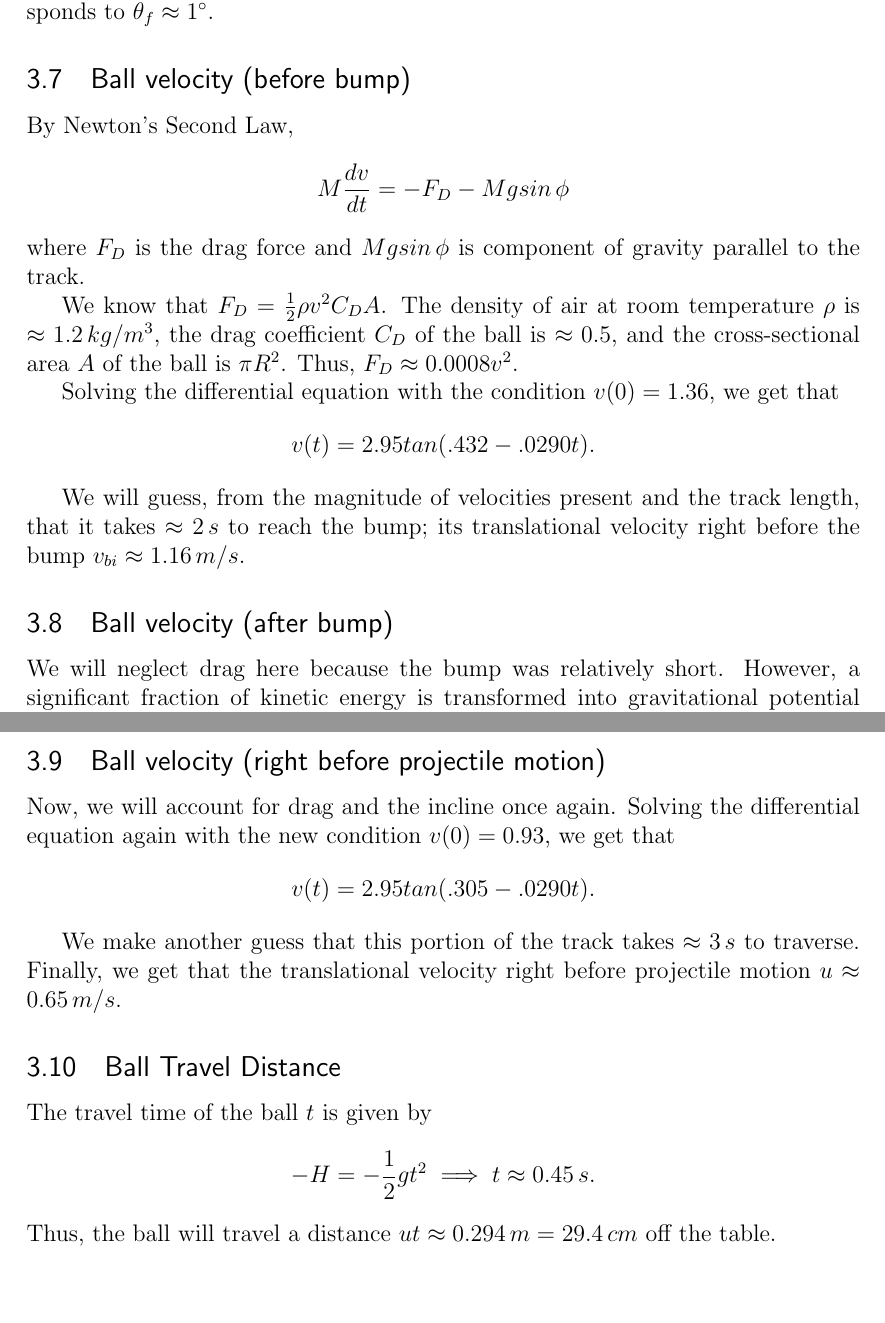
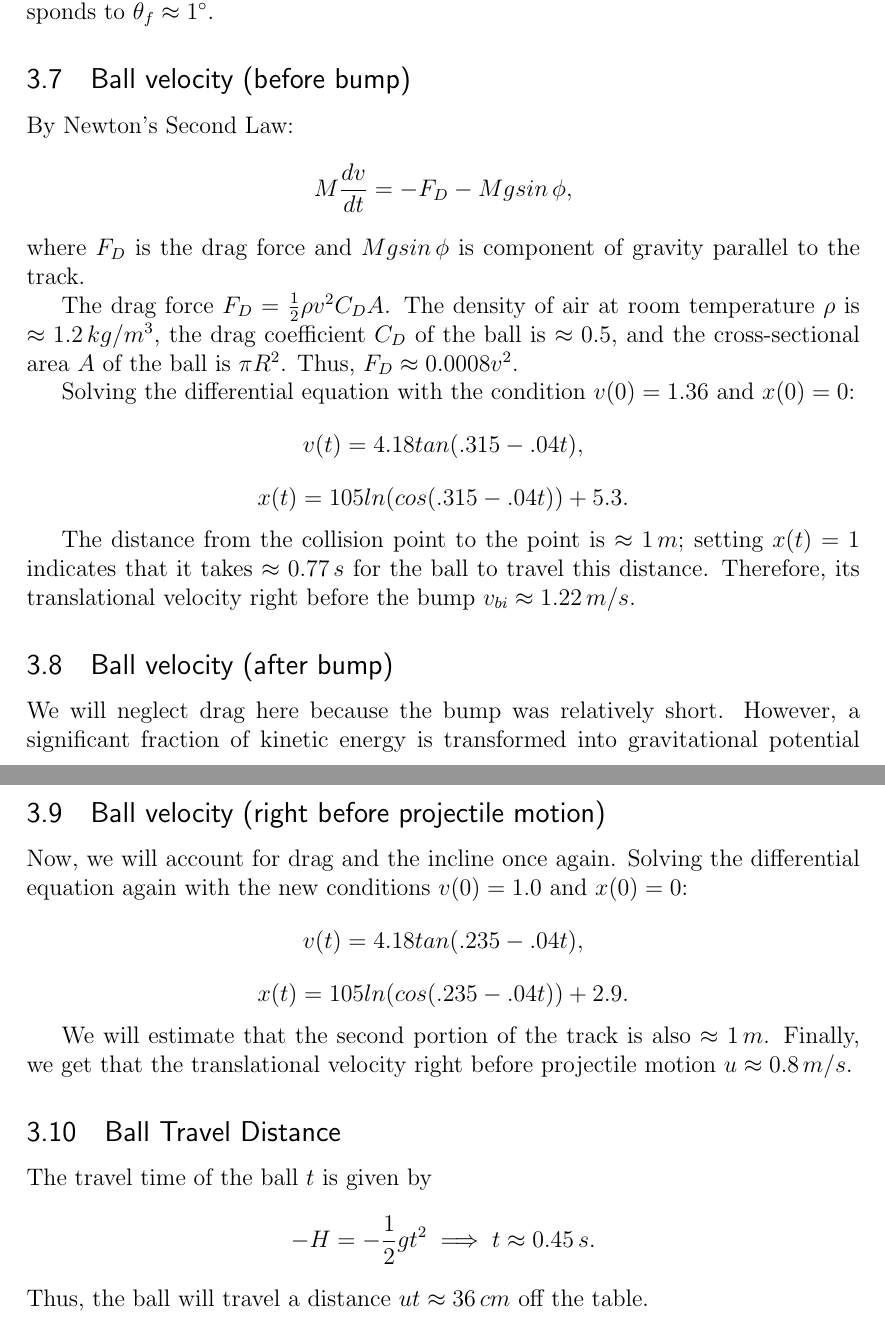
Before and after one commit to erfz/LaTeX, a LaTeX document (rod_ball_lab_new/rod_ball_lab.tex): two parts of pages 3 and 4 of 4, joined at a grey line, cut so that both start at the same text, the shorter picture padded with empty space. Compiled offline with pdfLaTeX.

Commit message:
Add files via upload

```diff
--- a/rod_ball_lab_new/rod_ball_lab.tex
+++ b/rod_ball_lab_new/rod_ball_lab.tex
@@ -138,16 +137,16 @@ We reuse the energy conservation expression and find that $\omega_f \approx 0.1\
 
 \subsection{Ball velocity (before bump)}
 
-By Newton's Second Law,
-$$M \frac{dv}{dt} = -F_D - Mgsin\,\phi$$
+By Newton's Second Law:
+$$M \frac{dv}{dt} = -F_D - Mgsin\,\phi,$$
 where $F_D$ is the drag force and $Mgsin\,\phi$ is component of gravity parallel to the track.
 
-We know that $F_D = \frac{1}{2}\rho v^2 C_D A$. The density of air at room temperature $\rho$ is $\approx 1.2\,kg/m^3$, the drag coefficient $C_D$ of the ball is $\approx 0.5$, and the cross-sectional area $A$ of the ball is $\pi R^2$.
+The drag force $F_D = \frac{1}{2}\rho v^2 C_D A$. The density of air at room temperature $\rho$ is $\approx 1.2\,kg/m^3$, the drag coefficient $C_D$ of the ball is $\approx 0.5$, and the cross-sectional area $A$ of the ball is $\pi R^2$.
 Thus, $F_D \approx 0.0008v^2$.
 
-Solving the differential equation with the condition $v(0) = 1.36$, we get that $$v(t) = 2.95tan(.432 - .0290t).$$
+Solving the differential equation with the condition $v(0) = 1.36$ and $x(0) = 0$: $$v(t) = 4.18tan(.315 - .04t),$$ $$x(t) = 105ln(cos(.315 - .04t)) + 5.3.$$
 
-We will guess, from the magnitude of velocities present and the track length, that it takes $\approx 2\,s$ to reach the bump; its translational velocity right before the bump $v_{bi} \approx 1.16\,m/s$.
+The distance from the collision point to the point is $\approx 1\, m$; setting $x(t) = 1$ indicates that it takes $\approx 0.77\,s$ for the ball to travel this distance. Therefore, its translational velocity right before the bump $v_{bi} \approx 1.22\,m/s$.
 
 \subsection{Ball velocity (after bump)}
 
@@ -163,14 +162,14 @@ Solving for the translational velocity right after the bump, we get that $v_{bf}
 \subsection{Ball velocity (right before projectile motion)}
 
 Now, we will account for drag and the incline once again.
-Solving the differential equation again with the new condition $v(0) = 0.93$, we get that $$v(t) = 2.95tan(.305 - .0290t).$$
+Solving the differential equation again with the new conditions $v(0) = 1.0$ and $x(0) = 0$: $$v(t) = 4.18tan(.235 - .04t),$$ $$x(t) = 105ln(cos(.235 - .04t)) + 2.9.$$
 
-We make another guess that this portion of the track takes $\approx 3\, s$ to traverse. Finally, we get that the translational velocity right before projectile motion $u \approx 0.65\, m/s$.
+We will estimate that the second portion of the track is also $\approx 1\, m$. Finally, we get that the translational velocity right before projectile motion $u \approx 0.8\, m/s$.
 
 \subsection{Ball Travel Distance}
 
 The travel time of the ball $t$ is given by
 $$-H = -\frac{1}{2}gt^2 \implies t \approx 0.45\,s.$$
-Thus, the ball will travel a distance $ut \approx 0.294\,m = 29.4\,cm$ off the table.
+Thus, the ball will travel a distance $ut \approx 36\,cm$ off the table.
 
 \end{document}
```
Also changed, not shown: rod_ball_lab_new/rod_ball_lab.pdf, rod_ball_lab_new/rod_ball_lab.tex (19 more changed lines), 2 other files.
